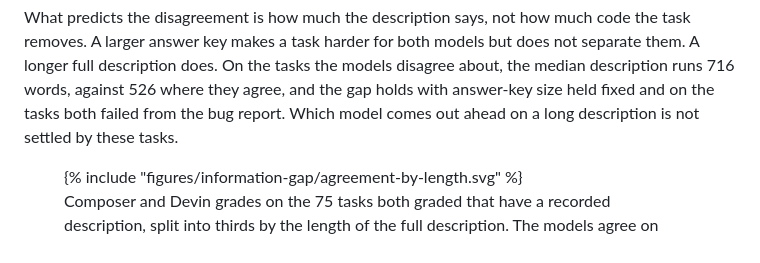
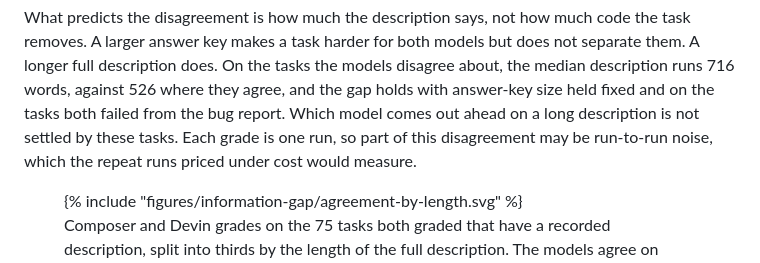
Before and after one commit to Evan-Kim2028/evan_writings, a Markdown page: src/writings/difficulty-is-an-information-gap.md, the part around the change. Drawn GitHub-style.

Commit message:
Say that single-run grades may carry some of the disagreement
Co-Authored-By: Claude Opus 5.5 (1M context) <noreply@anthropic.com>

```diff
--- a/src/writings/difficulty-is-an-information-gap.md
+++ b/src/writings/difficulty-is-an-information-gap.md
@@ -174,7 +174,8 @@ removes. A larger answer key makes a task harder for both models but does not se
 longer full description does. On the tasks the models disagree about, the median description runs
 716 words, against 526 where they agree, and the gap holds with answer-key size held fixed and on
 the tasks both failed from the bug report. Which model comes out ahead on a long description is
-not settled by these tasks.
+not settled by these tasks. Each grade is one run, so part of this disagreement may be run-to-run
+noise, which the repeat runs priced under cost would measure.
 
 <figure class="fig-inline">
 {% include "figures/information-gap/agreement-by-length.svg" %}
```
